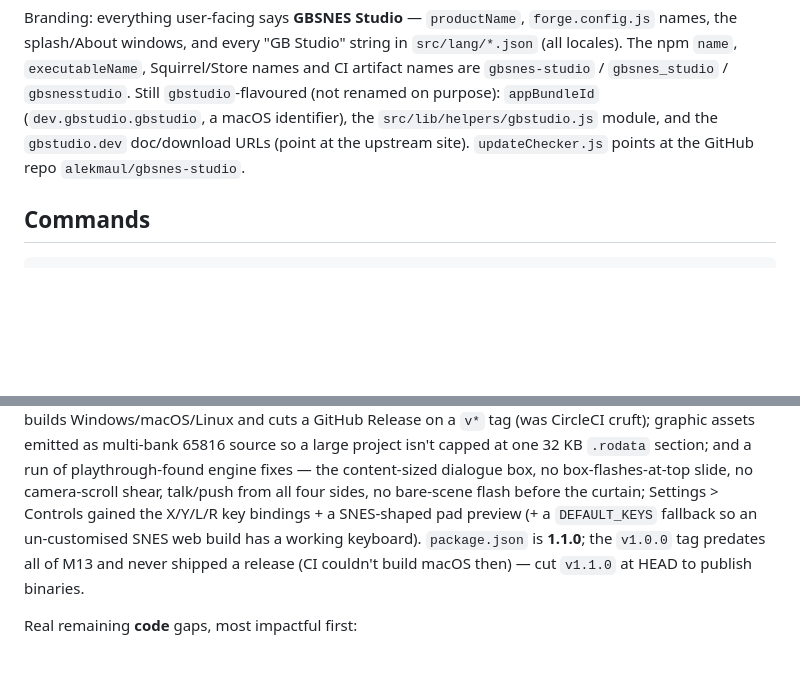
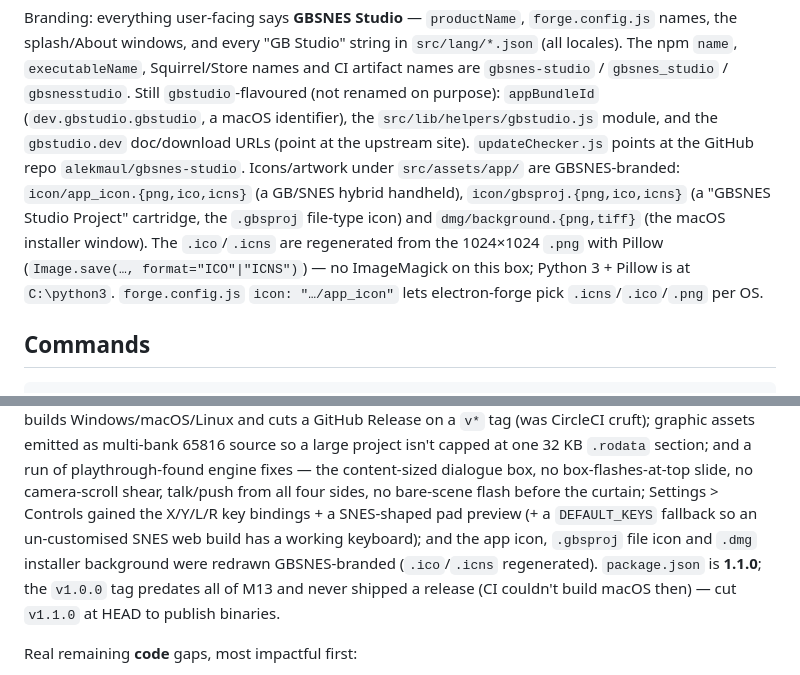
Before and after one commit to alekmaul/gbsnes-studio, a Markdown page: CLAUDE.md, 2 parts joined by grey strips. Rendered like a GitHub page; blank space fills up the shorter version.

Commit message:
Docs: record the branding artwork in CHANGELOG / CLAUDE.md
CHANGELOG [1.1.0]: app/project icons + DMG background redraw, sample
greeting text. CLAUDE.md: an icons/artwork note in the Branding section
(Pillow regen, no ImageMagick) + M13 summary line.

Co-Authored-By: Claude Sonnet 5 <noreply@anthropic.com>

```diff
--- a/CLAUDE.md
+++ b/CLAUDE.md
@@ -18,6 +18,12 @@ are `gbsnes-studio` / `gbsnes_studio` / `gbsnesstudio`. Still `gbstudio`-flavour
 on purpose): `appBundleId` (`dev.gbstudio.gbstudio`, a macOS identifier), the
 `src/lib/helpers/gbstudio.js` module, and the `gbstudio.dev` doc/download URLs (point at the
 upstream site). `updateChecker.js` points at the GitHub repo `alekmaul/gbsnes-studio`.
+Icons/artwork under `src/assets/app/` are GBSNES-branded: `icon/app_icon.{png,ico,icns}` (a
+GB/SNES hybrid handheld), `icon/gbsproj.{png,ico,icns}` (a "GBSNES Studio Project" cartridge,
+the `.gbsproj` file-type icon) and `dmg/background.{png,tiff}` (the macOS installer window).
+The `.ico`/`.icns` are regenerated from the 1024×1024 `.png` with Pillow (`Image.save(…,
+format="ICO"|"ICNS")`) — no ImageMagick on this box; Python 3 + Pillow is at `C:\python3`.
+`forge.config.js` `icon: "…/app_icon"` lets electron-forge pick `.icns`/`.ico`/`.png` per OS.
 
 ## Commands
 
@@ -641,9 +647,11 @@ a GitHub Release on a `v*` tag (was CircleCI cruft); graphic assets emitted as m
 playthrough-found engine fixes — the content-sized dialogue box, no box-flashes-at-top slide,
 no camera-scroll shear, talk/push from all four sides, no bare-scene flash before the curtain;
 Settings > Controls gained the X/Y/L/R key bindings + a SNES-shaped pad preview (+ a
-`DEFAULT_KEYS` fallback so an un-customised SNES web build has a working keyboard).
-`package.json` is **1.1.0**; the `v1.0.0` tag predates all of M13 and never shipped a release
-(CI couldn't build macOS then) — cut `v1.1.0` at HEAD to publish binaries.
+`DEFAULT_KEYS` fallback so an un-customised SNES web build has a working keyboard); and the
+app icon, `.gbsproj` file icon and `.dmg` installer background were redrawn GBSNES-branded
+(`.ico`/`.icns` regenerated). `package.json` is **1.1.0**; the `v1.0.0` tag predates all of
+M13 and never shipped a release (CI couldn't build macOS then) — cut `v1.1.0` at HEAD to
+publish binaries.
 
 Real remaining **code** gaps, most impactful first:
 1. **≤8 sprite sheets + ≤6 distinct OBJ palettes _per scene_** — sheets are loaded per-scene
```
Also changed, not shown: CHANGELOG.md (+6 -0 lines).
